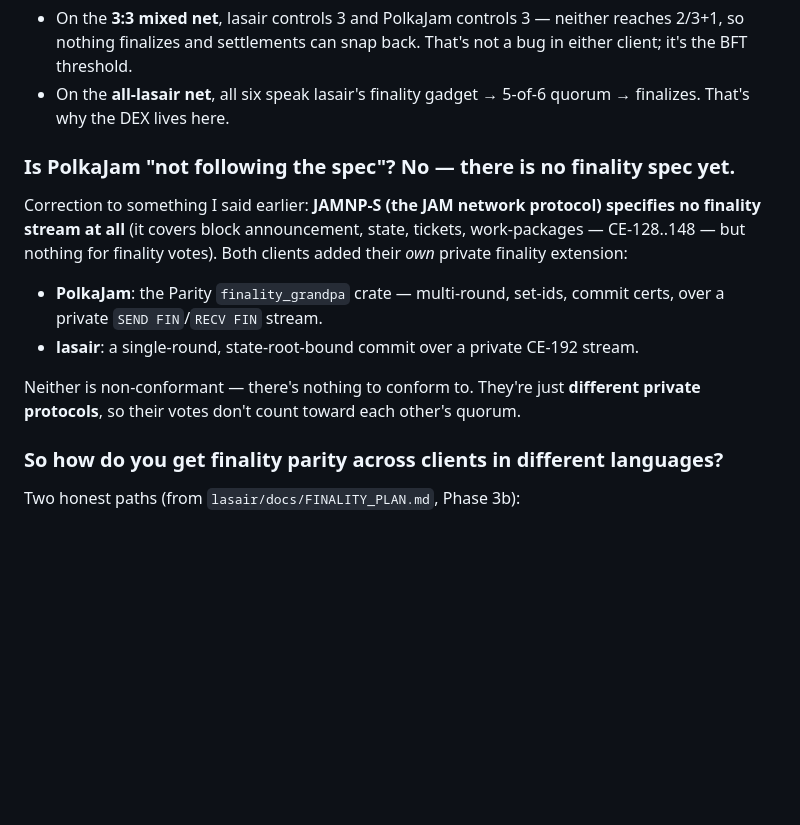
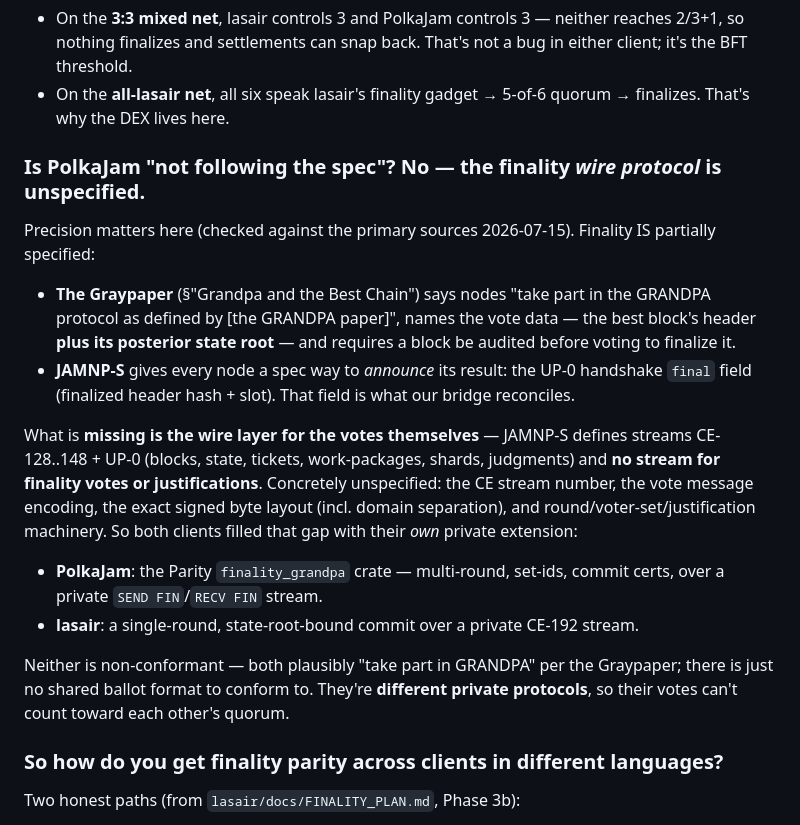
Before and after one commit to abutlabs/jamswap, a Markdown page: docs/NETS.md, the part around the change. GitHub-like rendering; blank space fills up the shorter version.

Commit message:
docs: NETS.md — finality is partially specified (GP names GRANDPA + vote data; JAMNP-S has UP-0 final); what's missing is the vote wire layer

```diff
--- a/docs/NETS.md
+++ b/docs/NETS.md
@@ -49,19 +49,32 @@ needs a **≥2/3+1 supermajority** of validators to agree.
 - On the **all-lasair net**, all six speak lasair's finality gadget → 5-of-6 quorum →
   finalizes. That's why the DEX lives here.
 
-### Is PolkaJam "not following the spec"? No — there is no finality spec yet.
+### Is PolkaJam "not following the spec"? No — the finality *wire protocol* is unspecified.
 
-Correction to something I said earlier: **JAMNP-S (the JAM network protocol) specifies no
-finality stream at all** (it covers block announcement, state, tickets, work-packages —
-CE-128..148 — but nothing for finality votes). Both clients added their *own* private
-finality extension:
+Precision matters here (checked against the primary sources 2026-07-15). Finality IS
+partially specified:
+
+- **The Graypaper** (§"Grandpa and the Best Chain") says nodes "take part in the GRANDPA
+  protocol as defined by [the GRANDPA paper]", names the vote data — the best block's
+  header **plus its posterior state root** — and requires a block be audited before
+  voting to finalize it.
+- **JAMNP-S** gives every node a spec way to *announce* its result: the UP-0 handshake
+  `final` field (finalized header hash + slot). That field is what our bridge reconciles.
+
+What is **missing is the wire layer for the votes themselves** — JAMNP-S defines streams
+CE-128..148 + UP-0 (blocks, state, tickets, work-packages, shards, judgments) and **no
+stream for finality votes or justifications**. Concretely unspecified: the CE stream
+number, the vote message encoding, the exact signed byte layout (incl. domain separation),
+and round/voter-set/justification machinery. So both clients filled that gap with their
+*own* private extension:
 
 - **PolkaJam**: the Parity `finality_grandpa` crate — multi-round, set-ids, commit certs,
   over a private `SEND FIN`/`RECV FIN` stream.
 - **lasair**: a single-round, state-root-bound commit over a private CE-192 stream.
 
-Neither is non-conformant — there's nothing to conform to. They're just **different private
-protocols**, so their votes don't count toward each other's quorum.
+Neither is non-conformant — both plausibly "take part in GRANDPA" per the Graypaper; there
+is just no shared ballot format to conform to. They're **different private protocols**, so
+their votes can't count toward each other's quorum.
 
 ### So how do you get finality parity across clients in different languages?
 
```
